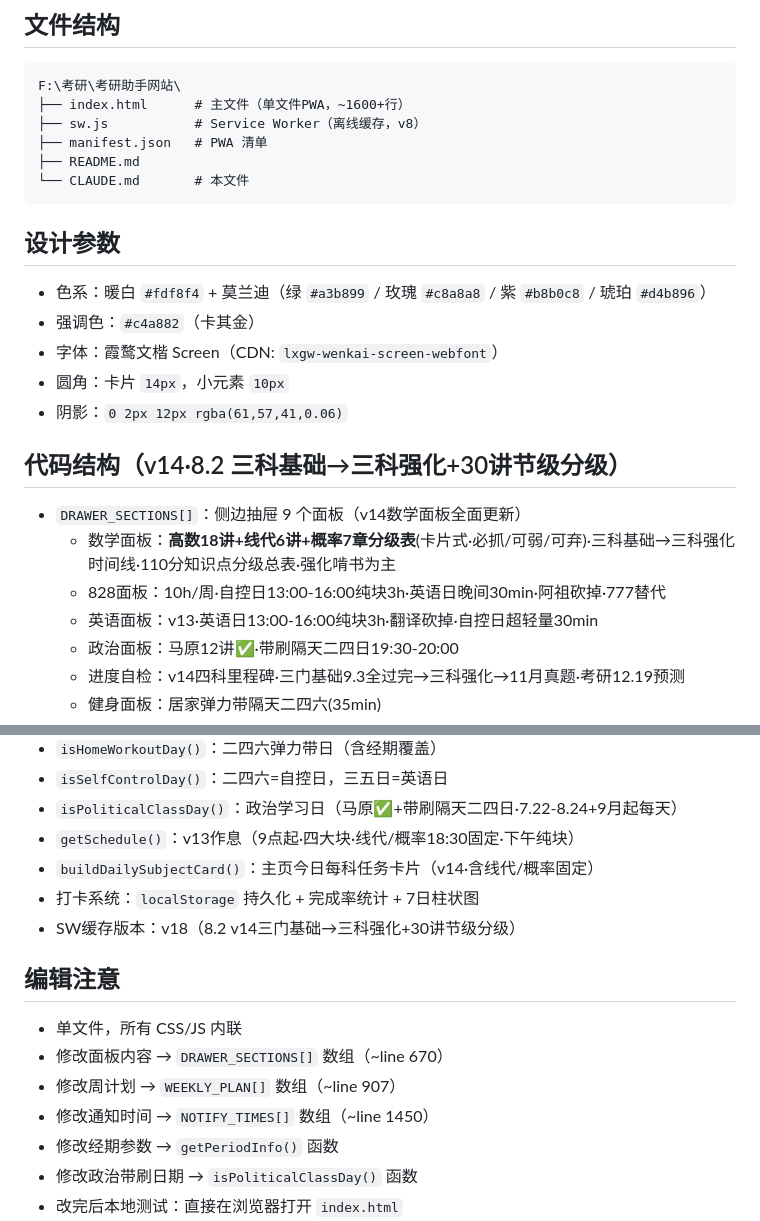
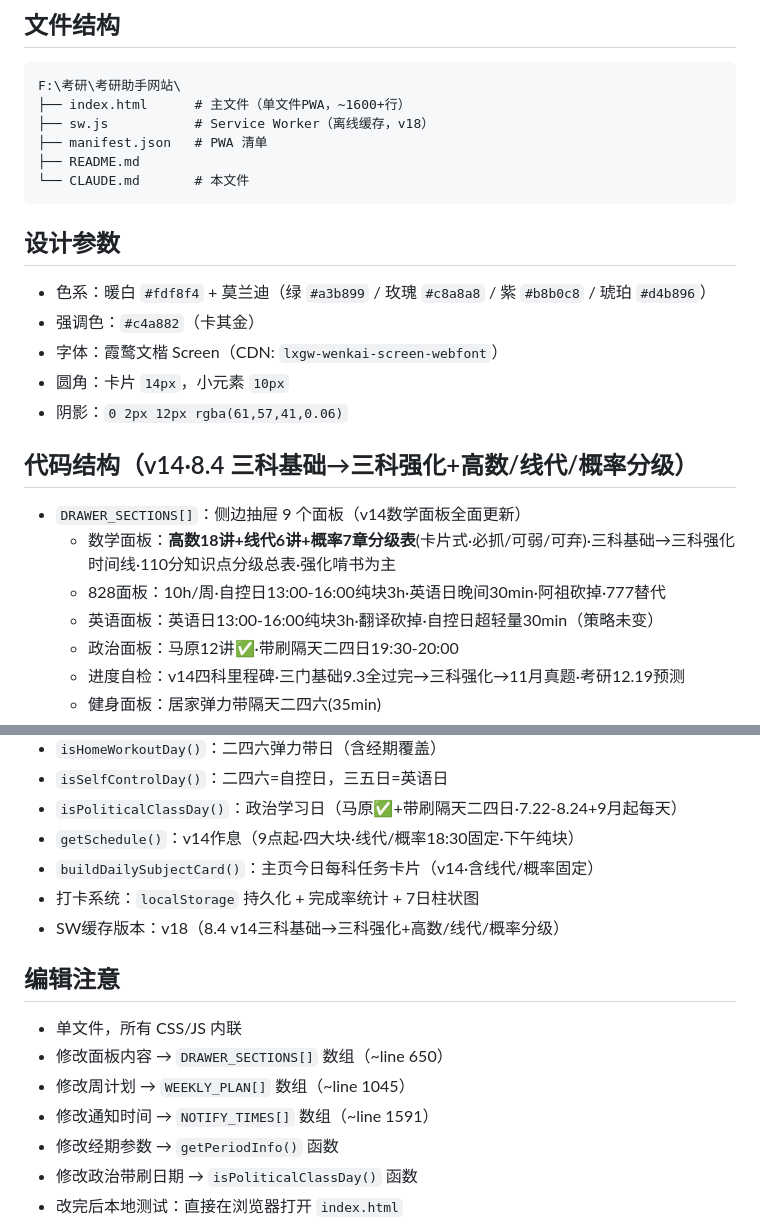
Before and after one commit to zkbear7/zhushou, a Markdown page: CLAUDE.md, 2 parts joined by grey strips. Drawn GitHub-style.

Commit message:
docs: 网站CLAUDE.md版本标记更新(v18·v14作息·行号650/1045/1591·8.4)

````diff
--- a/CLAUDE.md
+++ b/CLAUDE.md
@@ -13,7 +13,7 @@
 ```
 F:\考研\考研助手网站\
 ├── index.html      # 主文件（单文件PWA，~1600+行）
-├── sw.js           # Service Worker（离线缓存，v8）
+├── sw.js           # Service Worker（离线缓存，v18）
 ├── manifest.json   # PWA 清单
 ├── README.md
 └── CLAUDE.md       # 本文件
@@ -27,12 +27,12 @@ F:\考研\考研助手网站\
 - 圆角：卡片 `14px`，小元素 `10px`
 - 阴影：`0 2px 12px rgba(61,57,41,0.06)`
 
-## 代码结构（v14·8.2 三科基础→三科强化+30讲节级分级）
+## 代码结构（v14·8.4 三科基础→三科强化+高数/线代/概率分级）
 
 - `DRAWER_SECTIONS[]`：侧边抽屉 9 个面板（v14数学面板全面更新）
   - 数学面板：**高数18讲+线代6讲+概率7章分级表**(卡片式·必抓/可弱/可弃)·三科基础→三科强化时间线·110分知识点分级总表·强化啃书为主
   - 828面板：10h/周·自控日13:00-16:00纯块3h·英语日晚间30min·阿祖砍掉·777替代
-  - 英语面板：v13·英语日13:00-16:00纯块3h·翻译砍掉·自控日超轻量30min
+  - 英语面板：英语日13:00-16:00纯块3h·翻译砍掉·自控日超轻量30min（策略未变）
   - 政治面板：马原12讲✅·带刷隔天二四日19:30-20:00
   - 进度自检：v14四科里程碑·三门基础9.3全过完→三科强化→11月真题·考研12.19预测
   - 健身面板：居家弹力带隔天二四六(35min)
@@ -46,17 +46,17 @@ F:\考研\考研助手网站\
 - `isHomeWorkoutDay()`：二四六弹力带日（含经期覆盖）
 - `isSelfControlDay()`：二四六=自控日，三五日=英语日
 - `isPoliticalClassDay()`：政治学习日（马原✅+带刷隔天二四日·7.22-8.24+9月起每天）
-- `getSchedule()`：v13作息（9点起·四大块·线代/概率18:30固定·下午纯块）
+- `getSchedule()`：v14作息（9点起·四大块·线代/概率18:30固定·下午纯块）
 - `buildDailySubjectCard()`：主页今日每科任务卡片（v14·含线代/概率固定）
 - 打卡系统：`localStorage` 持久化 + 完成率统计 + 7日柱状图
-- SW缓存版本：v18（8.2 v14三门基础→三科强化+30讲节级分级）
+- SW缓存版本：v18（8.4 v14三科基础→三科强化+高数/线代/概率分级）
 
 ## 编辑注意
 
 - 单文件，所有 CSS/JS 内联
-- 修改面板内容 → `DRAWER_SECTIONS[]` 数组（~line 670）
-- 修改周计划 → `WEEKLY_PLAN[]` 数组（~line 907）
-- 修改通知时间 → `NOTIFY_TIMES[]` 数组（~line 1450）
+- 修改面板内容 → `DRAWER_SECTIONS[]` 数组（~line 650）
+- 修改周计划 → `WEEKLY_PLAN[]` 数组（~line 1045）
+- 修改通知时间 → `NOTIFY_TIMES[]` 数组（~line 1591）
 - 修改经期参数 → `getPeriodInfo()` 函数
 - 修改政治带刷日期 → `isPoliticalClassDay()` 函数
 - 改完后本地测试：直接在浏览器打开 `index.html`
````
